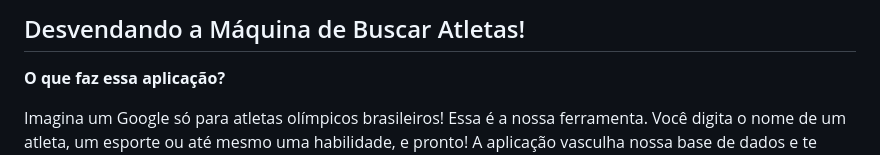
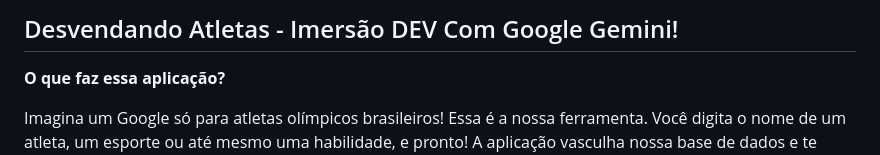
Before and after one commit to brunodsh/imersao-dev-olimpiadas, a Markdown page: README.md, the part around the change. GitHub-like rendering.

```diff
--- a/README.md
+++ b/README.md
@@ -1,4 +1,4 @@
-## Desvendando a Máquina de Buscar Atletas!
+## Desvendando Atletas - Imersão DEV Com Google Gemini!
 
 **O que faz essa aplicação?**
 
```
